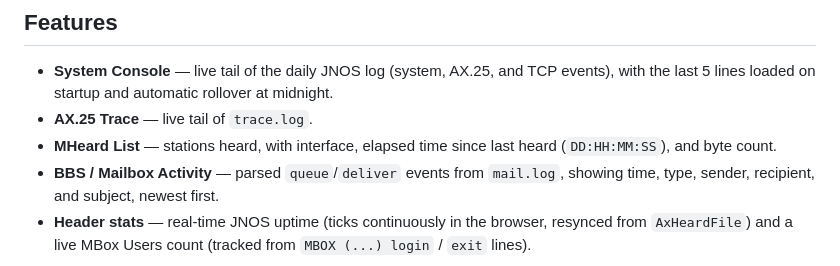
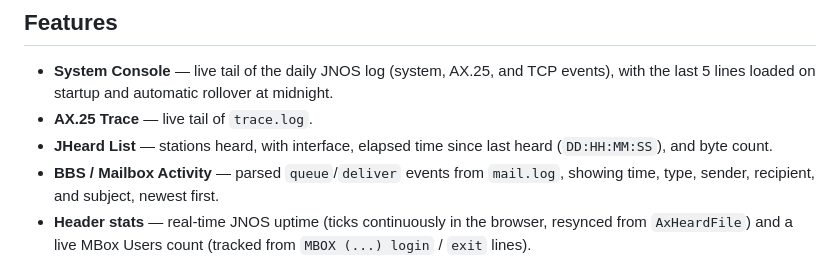
Before and after one commit to gm1ymi/JNOS_Dashboard, a Markdown page: README.md, the part around the change. Drawn GitHub-style.

```diff
--- a/README.md
+++ b/README.md
@@ -6,7 +6,7 @@ A real-time web console for [JNOS 2.0](https://en.wikipedia.org/wiki/NOS_(networ
 
 - **System Console** — live tail of the daily JNOS log (system, AX.25, and TCP events), with the last 5 lines loaded on startup and automatic rollover at midnight.
 - **AX.25 Trace** — live tail of `trace.log`.
-- **MHeard List** — stations heard, with interface, elapsed time since last heard (`DD:HH:MM:SS`), and byte count.
+- **JHeard List** — stations heard, with interface, elapsed time since last heard (`DD:HH:MM:SS`), and byte count.
 - **BBS / Mailbox Activity** — parsed `queue`/`deliver` events from `mail.log`, showing time, type, sender, recipient, and subject, newest first.
 - **Header stats** — real-time JNOS uptime (ticks continuously in the browser, resynced from `AxHeardFile`) and a live MBox Users count (tracked from `MBOX (...) login` / `exit` lines).
 
```
